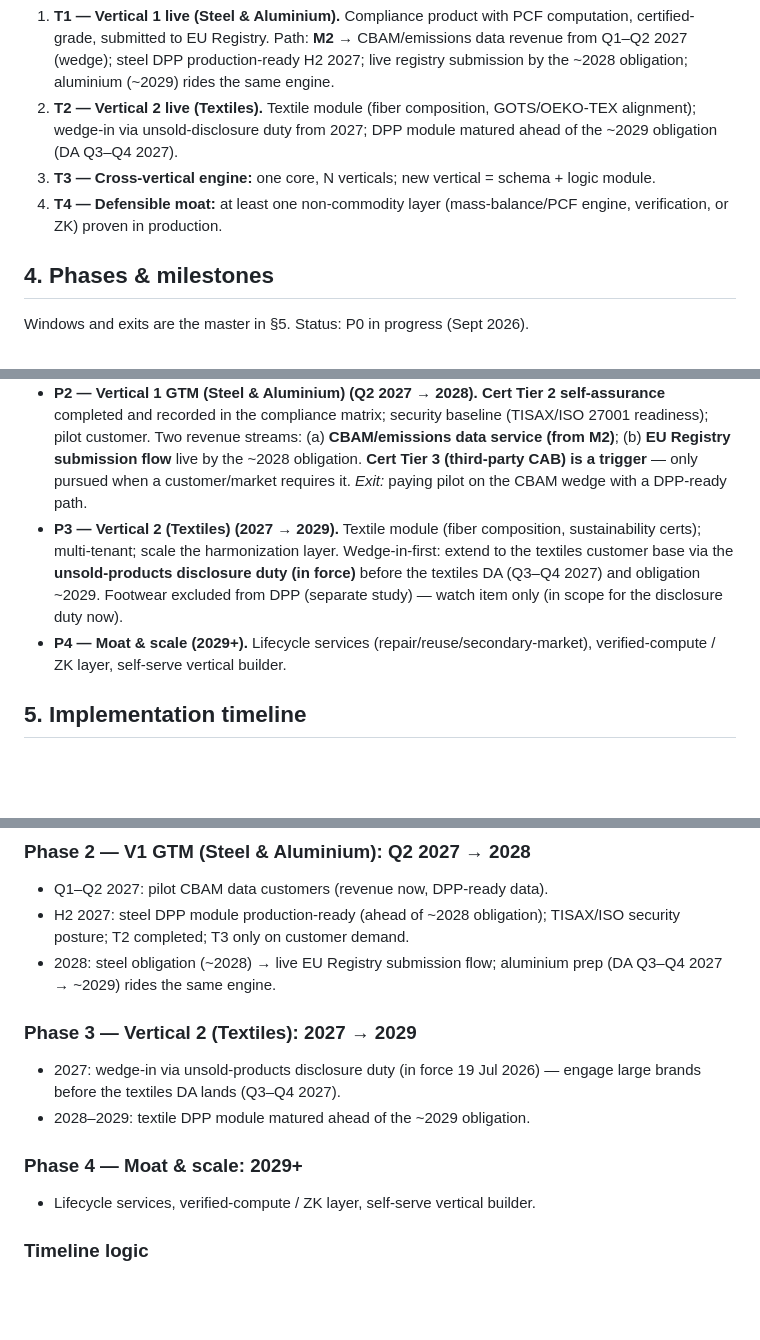
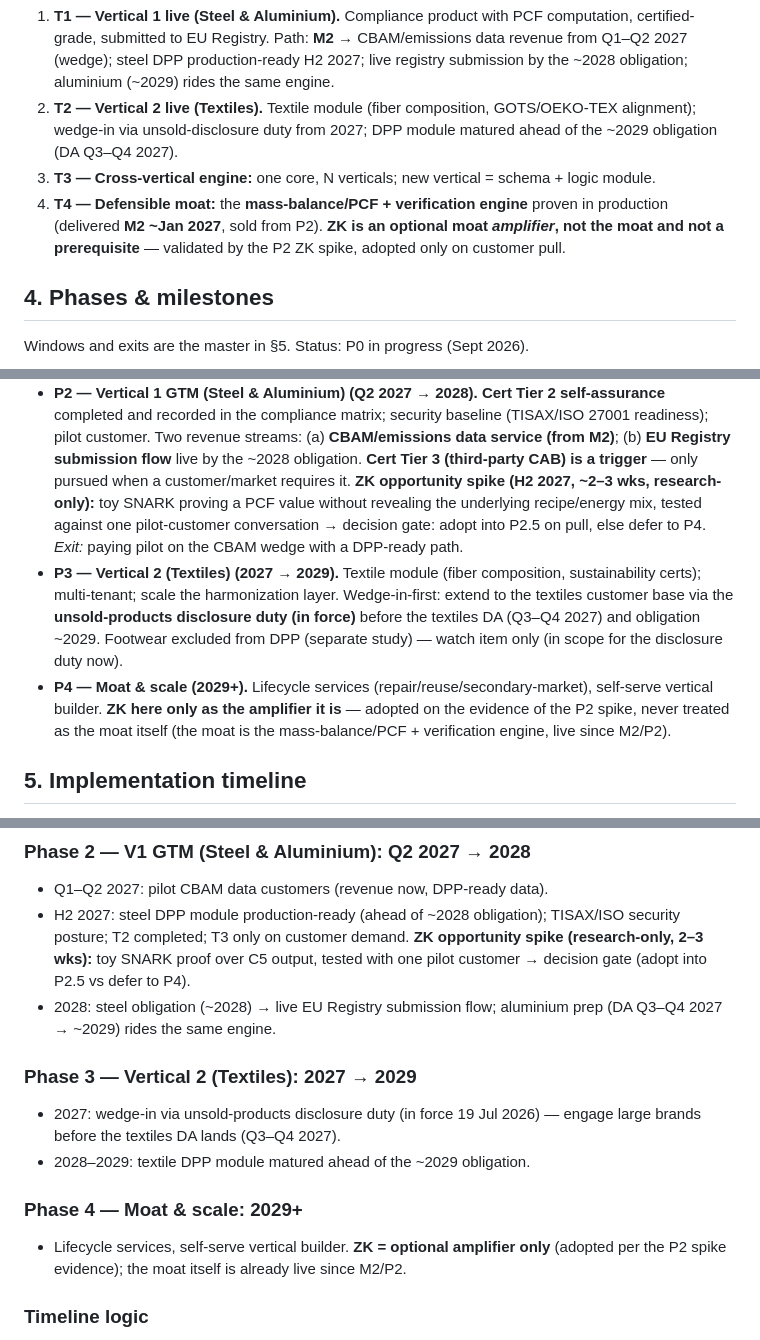
Before and after one commit to Subhani-Net/DigitalProductPassport, a Markdown page: product-roadmap.md, 3 parts joined by grey strips. GitHub-like rendering; blank space fills up the shorter version.

Commit message:
strategy: ZK reframed as moat amplifier; moat = PCF/mass-balance engine (M2/P2); add P2 ZK research spike + decision gate

```diff
--- a/product-roadmap.md
+++ b/product-roadmap.md
@@ -104,8 +104,10 @@ Milestone keys used here and in §5: **M1** = overlap map + decisions (late Oct
    alignment); wedge-in via unsold-disclosure duty from 2027; DPP module matured ahead of the
    ~2029 obligation (DA Q3–Q4 2027).
 3. **T3 — Cross-vertical engine:** one core, N verticals; new vertical = schema + logic module.
-4. **T4 — Defensible moat:** at least one non-commodity layer (mass-balance/PCF engine,
-   verification, or ZK) proven in production.
+4. **T4 — Defensible moat:** the **mass-balance/PCF + verification engine** proven in
+   production (delivered **M2 ~Jan 2027**, sold from P2). **ZK is an optional moat
+   *amplifier*, not the moat and not a prerequisite** — validated by the P2 ZK spike, adopted
+   only on customer pull.
 
 ## 4. Phases & milestones
 
@@ -132,6 +134,9 @@ Windows and exits are the master in §5. Status: P0 in progress (Sept 2026).
   readiness); pilot customer. Two revenue streams: (a) **CBAM/emissions data service (from
   M2)**; (b) **EU Registry submission flow** live by the ~2028 obligation. **Cert Tier 3
   (third-party CAB) is a trigger** — only pursued when a customer/market requires it.
+  **ZK opportunity spike (H2 2027, ~2–3 wks, research-only):** toy SNARK proving a PCF value
+  without revealing the underlying recipe/energy mix, tested against one pilot-customer
+  conversation → decision gate: adopt into P2.5 on pull, else defer to P4.
   *Exit:* paying pilot on the CBAM wedge with a DPP-ready path.
 - **P3 — Vertical 2 (Textiles) (2027 → 2029).** Textile module (fiber composition,
   sustainability certs); multi-tenant; scale the harmonization layer. Wedge-in-first: extend
@@ -139,7 +144,9 @@ Windows and exits are the master in §5. Status: P0 in progress (Sept 2026).
   the textiles DA (Q3–Q4 2027) and obligation ~2029. Footwear excluded from DPP (separate
   study) — watch item only (in scope for the disclosure duty now).
 - **P4 — Moat & scale (2029+).** Lifecycle services (repair/reuse/secondary-market),
-  verified-compute / ZK layer, self-serve vertical builder.
+  self-serve vertical builder. **ZK here only as the amplifier it is** — adopted on the
+  evidence of the P2 spike, never treated as the moat itself (the moat is the
+  mass-balance/PCF + verification engine, live since M2/P2).
 
 ## 5. Implementation timeline
 
@@ -168,7 +175,9 @@ unsold-textiles disclosure) whose data pipelines the DPP reuses.
 ### Phase 2 — V1 GTM (Steel & Aluminium): Q2 2027 → 2028
 - Q1–Q2 2027: pilot CBAM data customers (revenue now, DPP-ready data).
 - H2 2027: steel DPP module production-ready (ahead of ~2028 obligation); TISAX/ISO security
-  posture; T2 completed; T3 only on customer demand.
+  posture; T2 completed; T3 only on customer demand. **ZK opportunity spike (research-only,
+  2–3 wks):** toy SNARK proof over C5 output, tested with one pilot customer → decision gate
+  (adopt into P2.5 vs defer to P4).
 - 2028: steel obligation (~2028) → live EU Registry submission flow; aluminium prep (DA
   Q3–Q4 2027 → ~2029) rides the same engine.
 
@@ -178,7 +187,8 @@ unsold-textiles disclosure) whose data pipelines the DPP reuses.
 - 2028–2029: textile DPP module matured ahead of the ~2029 obligation.
 
 ### Phase 4 — Moat & scale: 2029+
-- Lifecycle services, verified-compute / ZK layer, self-serve vertical builder.
+- Lifecycle services, self-serve vertical builder. **ZK = optional amplifier only** (adopted
+  per the P2 spike evidence); the moat itself is already live since M2/P2.
 
 ### Timeline logic
 - **Earliest revenue point ~Jan–Feb 2027** (C5 CBAM engine) — the wedge decouples cashflow
```
Also changed, not shown: project-gantt.md (+9 -2 lines).
